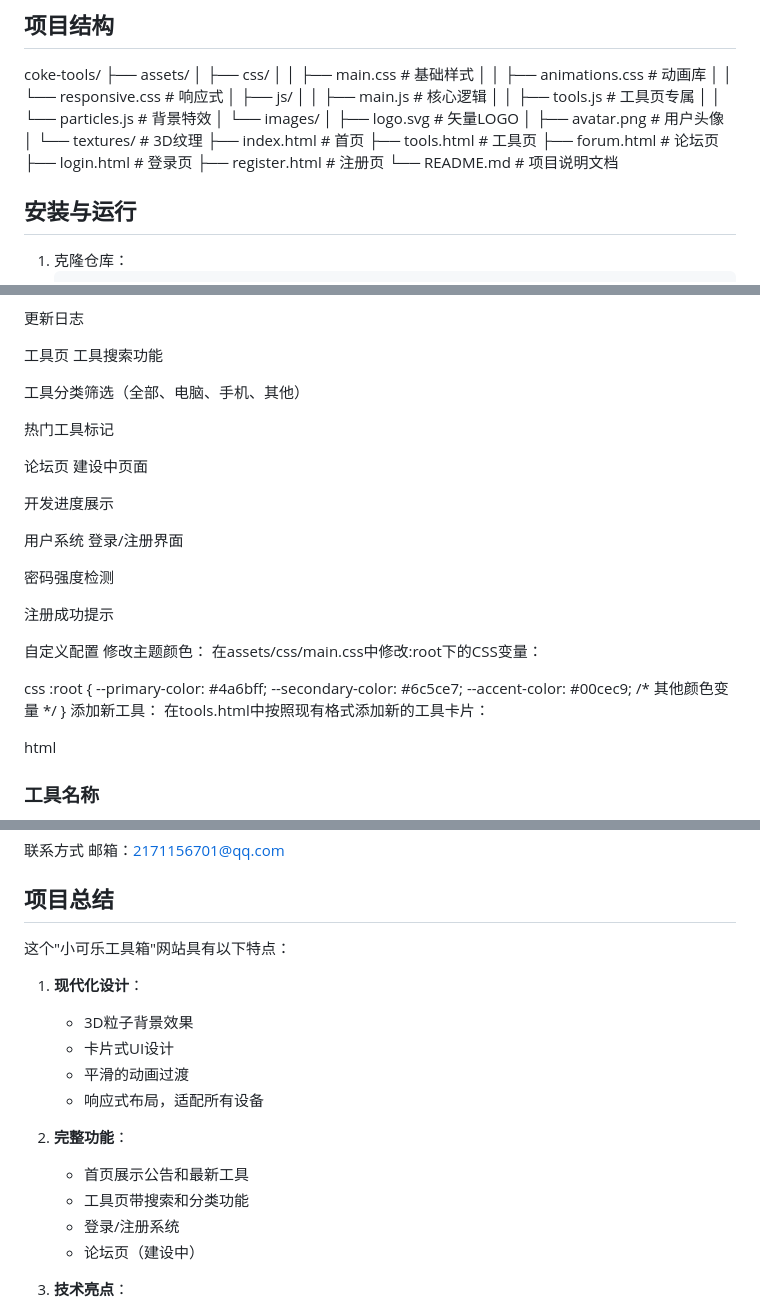
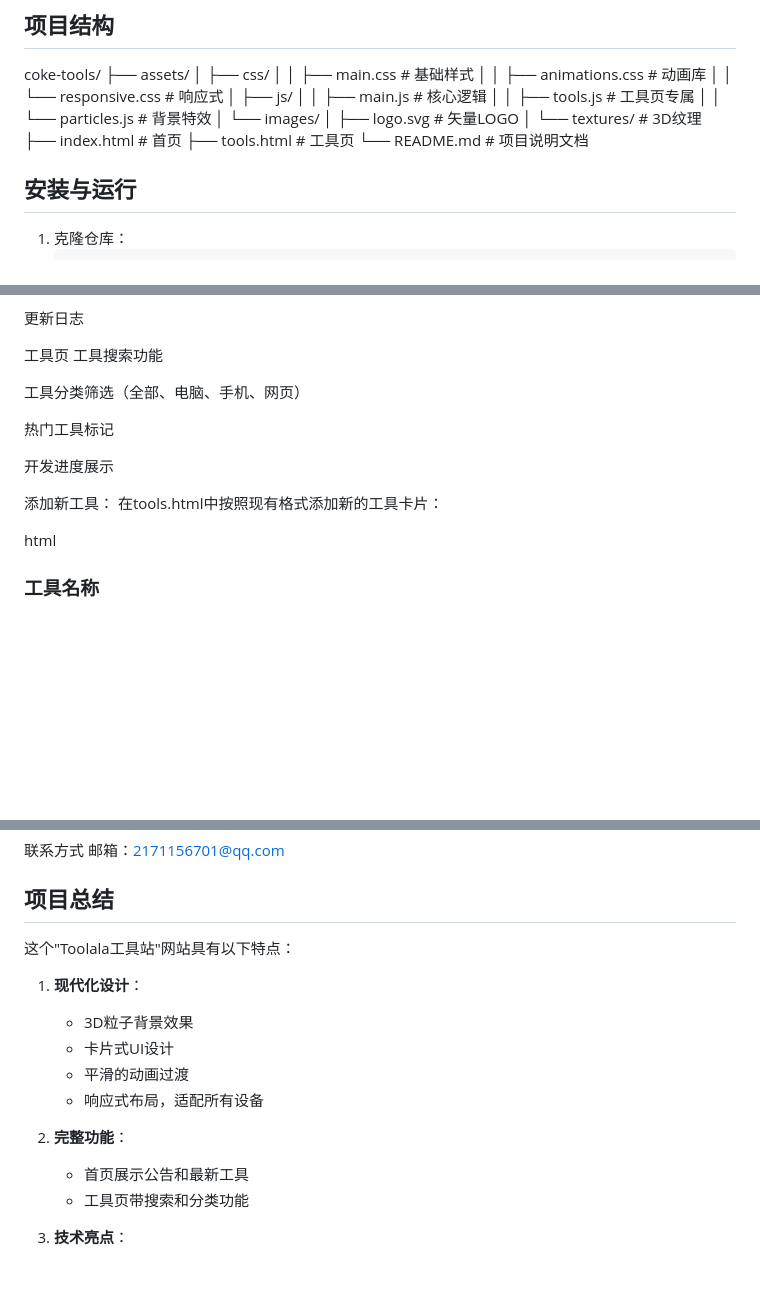
Before and after one commit to cola-tools/Toolala, a Markdown page: README.md, 3 parts joined by grey strips. Drawn GitHub-style; blank space fills up the shorter version.

```diff
--- a/README.md
+++ b/README.md
@@ -45,13 +45,9 @@ coke-tools/
 │ │ └── particles.js # 背景特效
 │ └── images/
 │ ├── logo.svg # 矢量LOGO
-│ ├── avatar.png # 用户头像
 │ └── textures/ # 3D纹理
 ├── index.html # 首页
 ├── tools.html # 工具页
-├── forum.html # 论坛页
-├── login.html # 登录页
-├── register.html # 注册页
 └── README.md # 项目说明文档
 
 
@@ -77,35 +73,12 @@ cd coke-tools
 工具页
 工具搜索功能
 
-工具分类筛选（全部、电脑、手机、其他）
+工具分类筛选（全部、电脑、手机、网页）
 
 热门工具标记
 
-论坛页
-建设中页面
-
 开发进度展示
 
-用户系统
-登录/注册界面
-
-密码强度检测
-
-注册成功提示
-
-
-
-自定义配置
-修改主题颜色：
-在assets/css/main.css中修改:root下的CSS变量：
-
-css
-:root {
-    --primary-color: #4a6bff;
-    --secondary-color: #6c5ce7;
-    --accent-color: #00cec9;
-    /* 其他颜色变量 */
-}
 添加新工具：
 在tools.html中按照现有格式添加新的工具卡片：
 
@@ -147,7 +120,7 @@ Fork项目
 
 ## 项目总结
 
-这个"小可乐工具箱"网站具有以下特点：
+这个"Toolala工具站"网站具有以下特点：
 
 1. **现代化设计**：
    - 3D粒子背景效果
@@ -158,8 +131,6 @@ Fork项目
 2. **完整功能**：
    - 首页展示公告和最新工具
    - 工具页带搜索和分类功能
-   - 登录/注册系统
-   - 论坛页（建设中）
 
 3. **技术亮点**：
    - 纯前端实现，无需后端
```
Also changed, not shown: other parts of README.md (+2 -2 lines).
